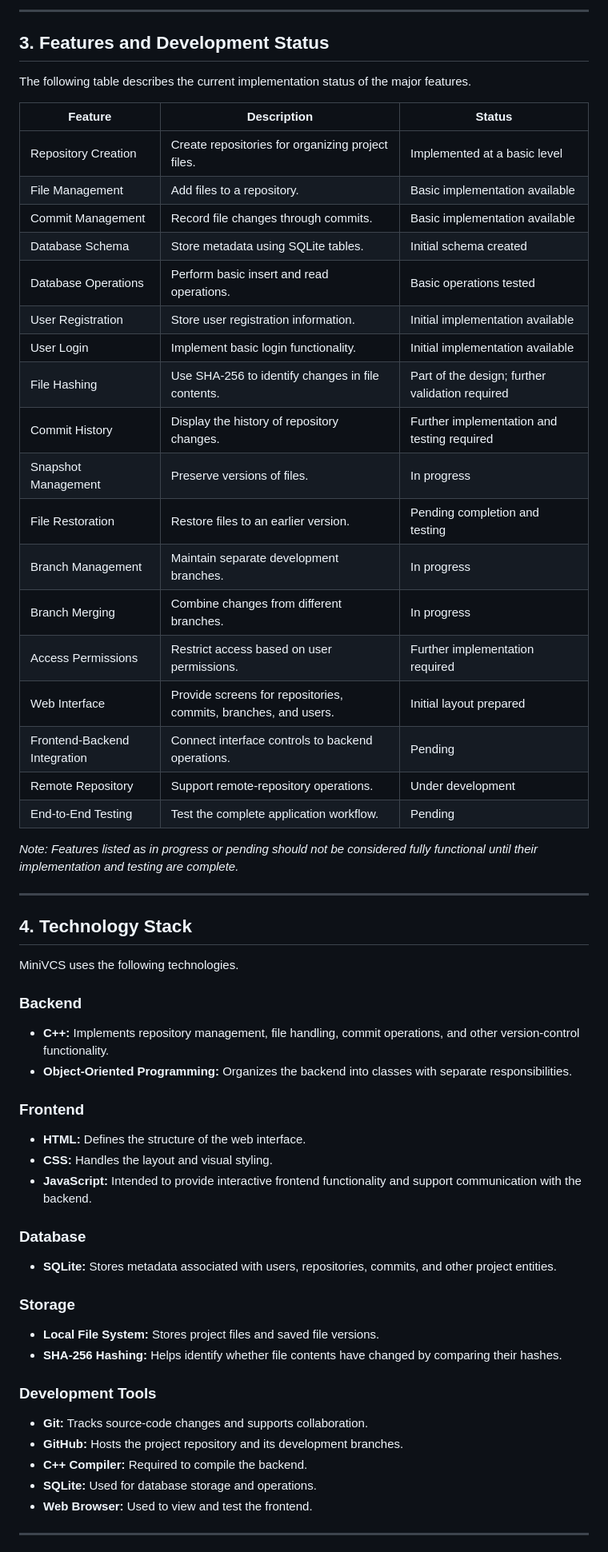
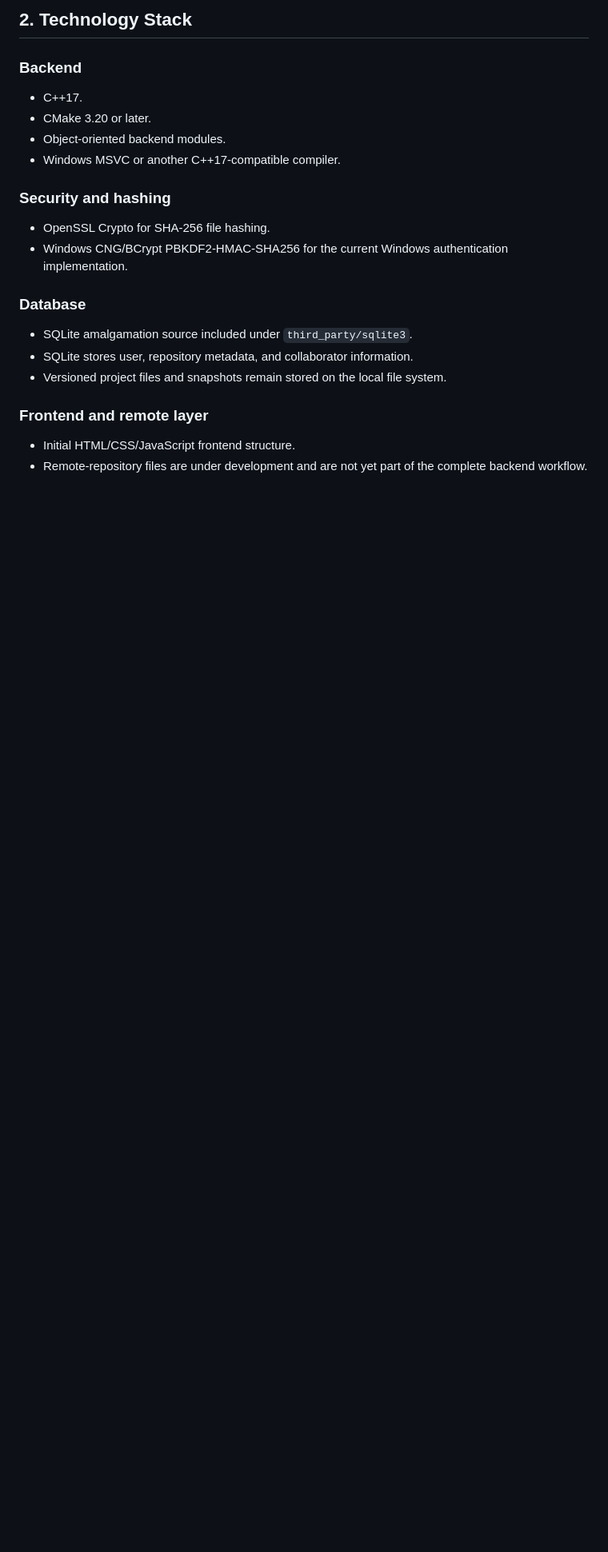
Before and after one commit to Rashi61/MINI_VCS, a Markdown page: README.md, the part around one of its changes. Shown at 80% size. Drawn GitHub-style; blank space fills up the shorter version.

```diff
--- a/README.md
+++ b/README.md
@@ -40,60 +65,25 @@ The main objectives of MiniVCS are:
----
-
-## 3. Features and Development Status
-
-The following table describes the current implementation status of the major features.
-
-| Feature | Description | Status |
-|---|---|---|
-| Repository Creation | Create repositories for organizing project files. | Implemented at a basic level |
-| File Management | Add files to a repository. | Basic implementation available |
-| Commit Management | Record file changes through commits. | Basic implementation available |
-| Database Schema | Store metadata using SQLite tables. | Initial schema created |
-| Database Operations | Perform basic insert and read operations. | Basic operations tested |
-| User Registration | Store user registration information. | Initial implementation available |
-| User Login | Implement basic login functionality. | Initial implementation available |
-| File Hashing | Use SHA-256 to identify changes in file contents. | Part of the design; further validation required |
-| Commit History | Display the history of repository changes. | Further implementation and testing required |
-| Snapshot Management | Preserve versions of files. | In progress |
-| File Restoration | Restore files to an earlier version. | Pending completion and testing |
-| Branch Management | Maintain separate development branches. | In progress |
-| Branch Merging | Combine changes from different branches. | In progress |
-| Access Permissions | Restrict access based on user permissions. | Further implementation required |
-| Web Interface | Provide screens for repositories, commits, branches, and users. | Initial layout prepared |
-| Frontend-Backend Integration | Connect interface controls to backend operations. | Pending |
-| Remote Repository | Support remote-repository operations. | Under development |
-| End-to-End Testing | Test the complete application workflow. | Pending |
-
-*Note: Features listed as in progress or pending should not be considered fully functional until their implementation and testing are complete.*
-
----
-
-## 4. Technology Stack
-
-MiniVCS uses the following technologies.
+## 2. Technology Stack
 
 ### Backend
-- **C++:** Implements repository management, file handling, commit operations, and other version-control functionality.
-- **Object-Oriented Programming:** Organizes the backend into classes with separate responsibilities.
 
-### Frontend
-- **HTML:** Defines the structure of the web interface.
-- **CSS:** Handles the layout and visual styling.
-- **JavaScript:** Intended to provide interactive frontend functionality and support communication with the backend.
+- C++17.
+- CMake 3.20 or later.
+- Object-oriented backend modules.
+- Windows MSVC or another C++17-compatible compiler.
+
+### Security and hashing
+
+- OpenSSL Crypto for SHA-256 file hashing.
+- Windows CNG/BCrypt PBKDF2-HMAC-SHA256 for the current Windows authentication implementation.
 
 ### Database
-- **SQLite:** Stores metadata associated with users, repositories, commits, and other project entities.
 
-### Storage
-- **Local File System:** Stores project files and saved file versions.
-- **SHA-256 Hashing:** Helps identify whether file contents have changed by comparing their hashes.
+- SQLite amalgamation source included under `third_party/sqlite3`.
+- SQLite stores user, repository metadata, and collaborator information.
+- Versioned project files and snapshots remain stored on the local file system.
 
-### Development Tools
-- **Git:** Tracks source-code changes and supports collaboration.
-- **GitHub:** Hosts the project repository and its development branches.
-- **C++ Compiler:** Required to compile the backend.
-- **SQLite:** Used for database storage and operations.
-- **Web Browser:** Used to view and test the frontend.
+### Frontend and remote layer
 
----
+- Initial HTML/CSS/JavaScript frontend structure.
+- Remote-repository files are under development and are not yet part of the complete backend workflow.
 
```
Also changed, not shown: other parts of README.md (+404 -228 lines).
